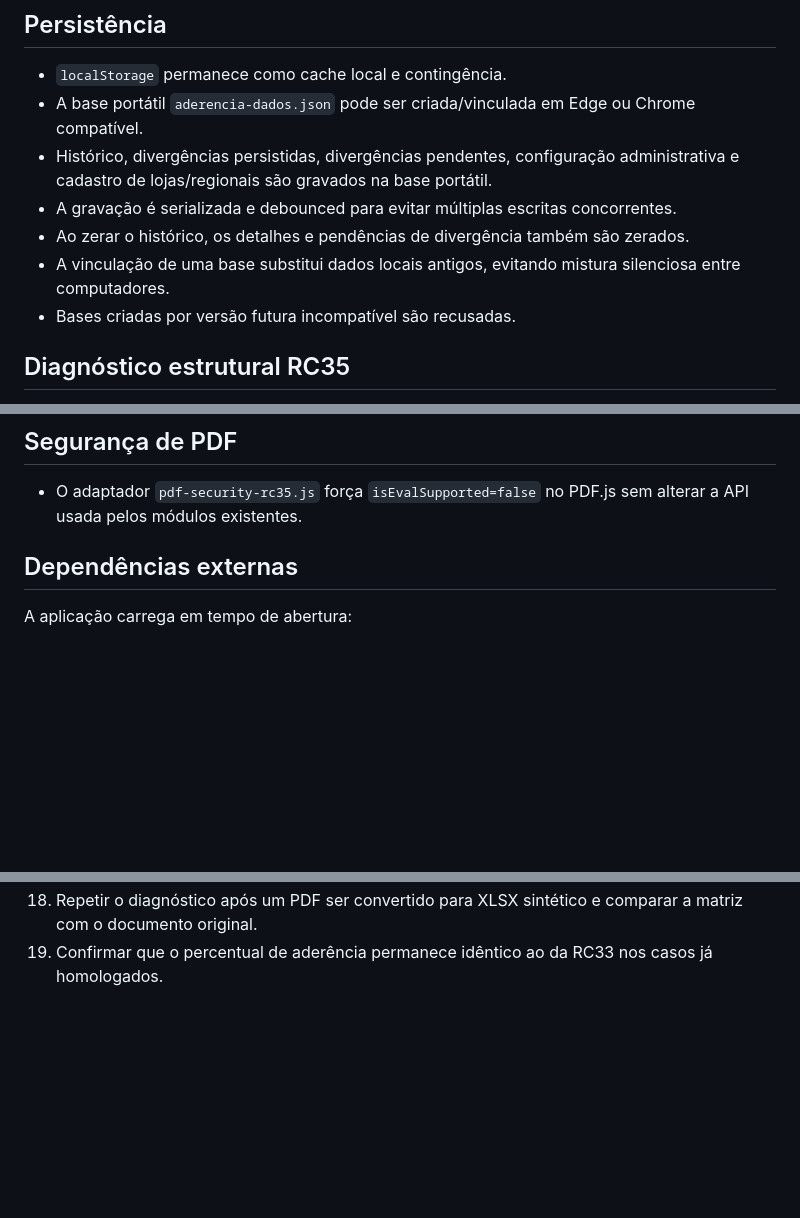
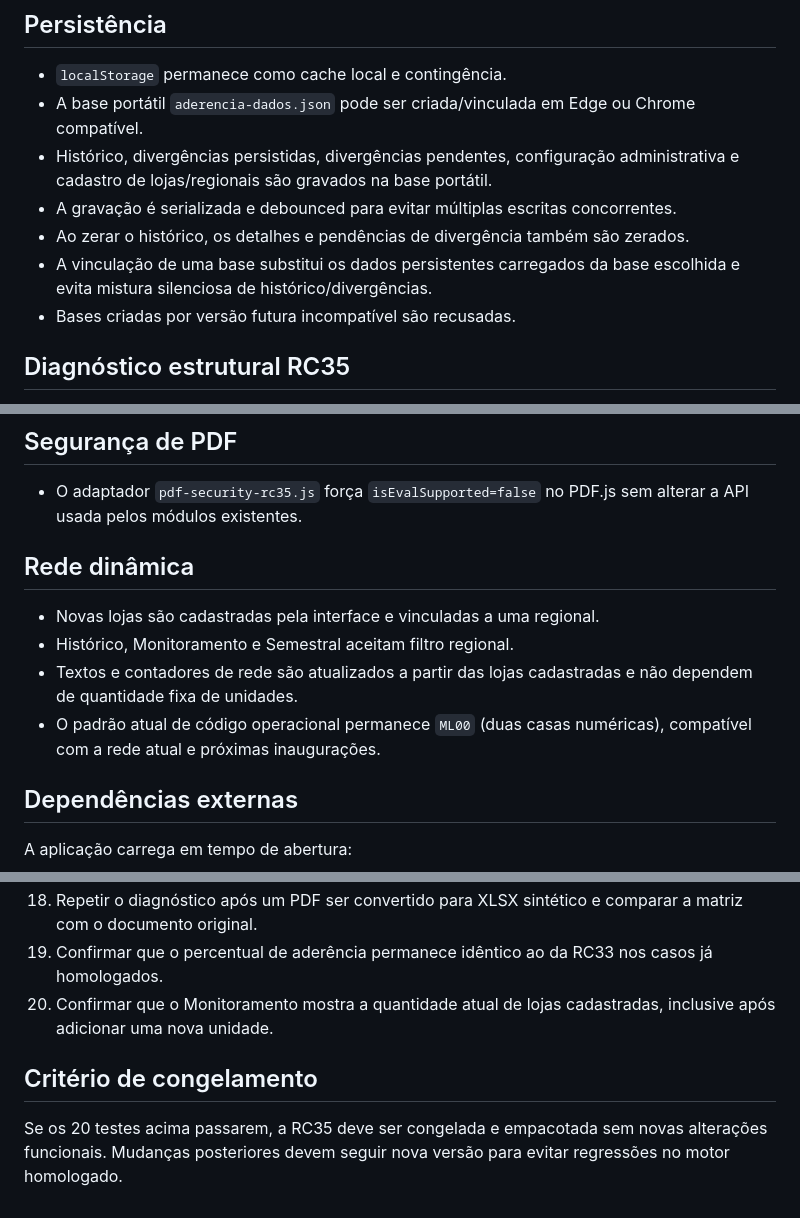
Before and after one commit to wagnerdante2-png/aderencia-escala, a Markdown page: RELEASE_MANIFEST.md, 3 parts joined by grey strips. GitHub-like rendering; blank space fills up the shorter version.

Commit message:
RC35: fecha manifesto para homologação final

```diff
--- a/RELEASE_MANIFEST.md
+++ b/RELEASE_MANIFEST.md
@@ -42,7 +43,7 @@ Ao gerar uma distribuição limpa, use somente os arquivos essenciais acima.
 - Histórico, divergências persistidas, divergências pendentes, configuração administrativa e cadastro de lojas/regionais são gravados na base portátil.
 - A gravação é serializada e debounced para evitar múltiplas escritas concorrentes.
 - Ao zerar o histórico, os detalhes e pendências de divergência também são zerados.
-- A vinculação de uma base substitui dados locais antigos, evitando mistura silenciosa entre computadores.
+- A vinculação de uma base substitui os dados persistentes carregados da base escolhida e evita mistura silenciosa de histórico/divergências.
 - Bases criadas por versão futura incompatível são recusadas.
 
 ## Diagnóstico estrutural RC35
@@ -56,6 +57,13 @@ Ao gerar uma distribuição limpa, use somente os arquivos essenciais acima.
 ## Segurança de PDF
 
 - O adaptador `pdf-security-rc35.js` força `isEvalSupported=false` no PDF.js sem alterar a API usada pelos módulos existentes.
+
+## Rede dinâmica
+
+- Novas lojas são cadastradas pela interface e vinculadas a uma regional.
+- Histórico, Monitoramento e Semestral aceitam filtro regional.
+- Textos e contadores de rede são atualizados a partir das lojas cadastradas e não dependem de quantidade fixa de unidades.
+- O padrão atual de código operacional permanece `ML00` (duas casas numéricas), compatível com a rede atual e próximas inaugurações.
 
 ## Dependências externas
 
@@ -91,3 +99,8 @@ Antes de promover RC35 para versão final:
 17. Abrir `Diagnóstico da leitura` em Excel homologado e verificar datas, funcionários e códigos.
 18. Repetir o diagnóstico após um PDF ser convertido para XLSX sintético e comparar a matriz com o documento original.
 19. Confirmar que o percentual de aderência permanece idêntico ao da RC33 nos casos já homologados.
+20. Confirmar que o Monitoramento mostra a quantidade atual de lojas cadastradas, inclusive após adicionar uma nova unidade.
+
+## Critério de congelamento
+
+Se os 20 testes acima passarem, a RC35 deve ser congelada e empacotada sem novas alterações funcionais. Mudanças posteriores devem seguir nova versão para evitar regressões no motor homologado.
```
Also changed, not shown: other parts of RELEASE_MANIFEST.md (+1 -0 lines).
